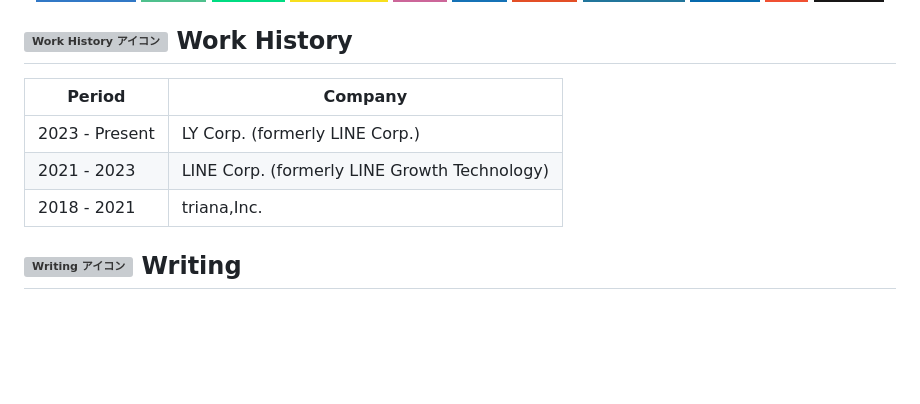
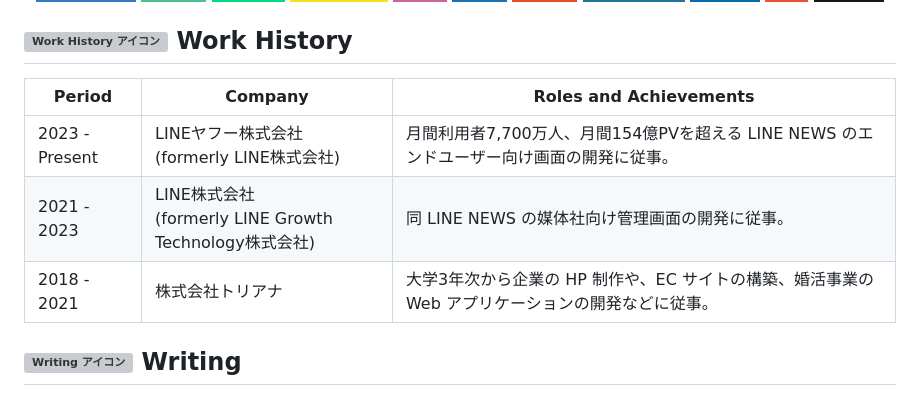
Before and after one commit to haru0101/haru0101, a Markdown page: README.md, the part around the change. GitHub-like rendering; badges without logos; blank space fills up the shorter version; grey boxes are pictures that could not be loaded.

Commit message:
feat: add work experience

```diff
--- a/README.md
+++ b/README.md
@@ -21,11 +21,11 @@
 
 ## ![Work History アイコン](./icons/icon-work-history.svg) Work History
 
-| Period | Company |
-|------|--------|
-| 2023 - Present | LY Corp. (formerly LINE Corp.) |
-| 2021 - 2023 | LINE Corp. (formerly LINE Growth Technology) |
-| 2018 - 2021 | triana,Inc. |
+| Period | Company | Roles and Achievements |
+| - | - | - |
+| 2023 - Present | LINEヤフー株式会社<br>(formerly LINE株式会社) | 月間利用者7,700万人、月間154億PVを超える LINE NEWS のエンドユーザー向け画面の開発に従事。 |
+| 2021 - 2023 | LINE株式会社<br>(formerly LINE Growth Technology株式会社) | 同 LINE NEWS の媒体社向け管理画面の開発に従事。 |
+| 2018 - 2021 | 株式会社トリアナ | 大学3年次から企業の HP 制作や、EC サイトの構築、婚活事業の Web アプリケーションの開発などに従事。 |
 
 ## ![Writing アイコン](./icons/icon-writing.svg) Writing
 
```
